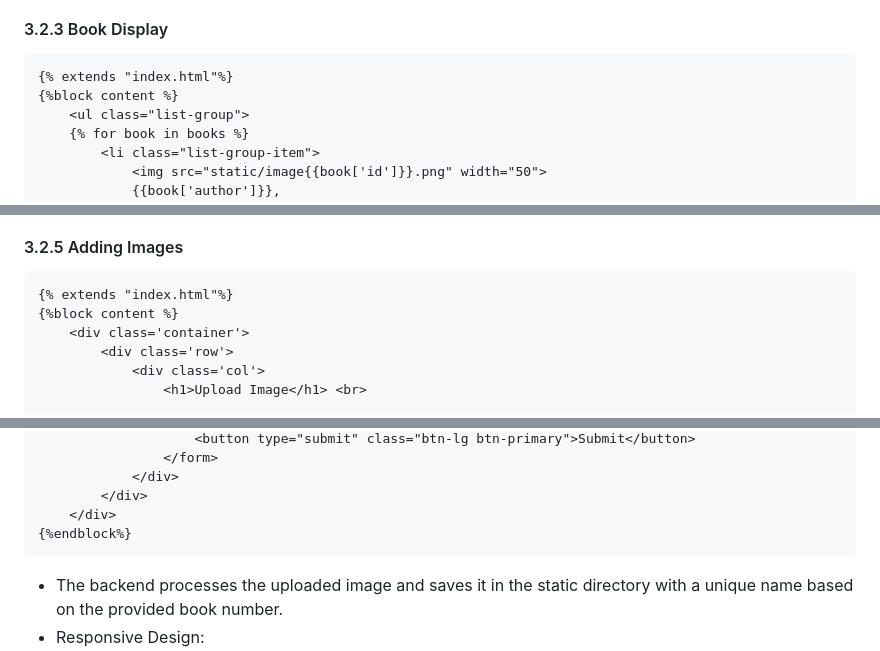
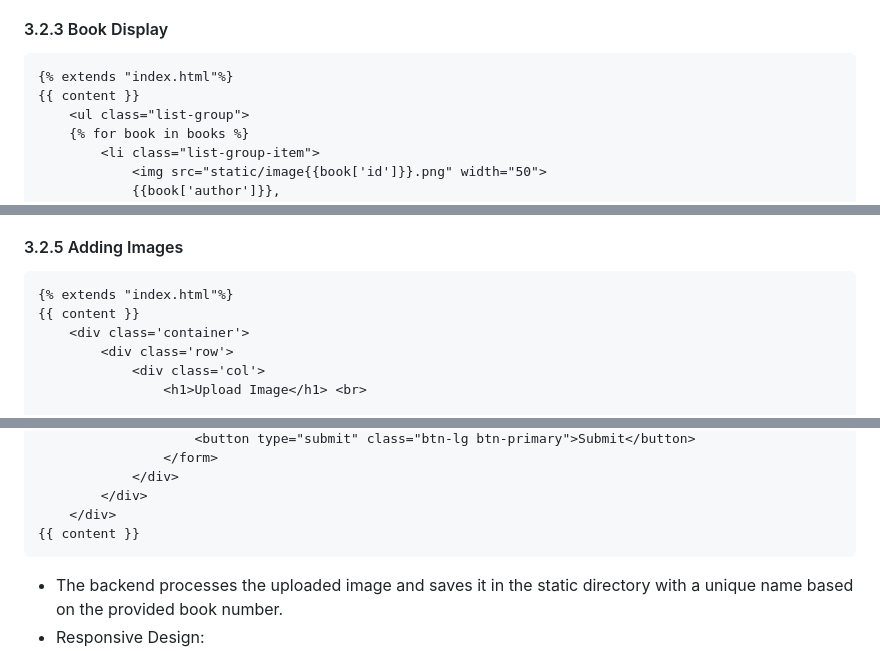
Before and after one commit to npedraza09/Books-Web-Application-Project, a Markdown page: index.md, 3 parts joined by grey strips. Rendered like a GitHub page.

````diff
--- a/index.md
+++ b/index.md
@@ -466,7 +466,7 @@ Login successful:
 
 ```html
 {% extends "index.html"%}
-{%block content %}
+{{ content }}
     <ul class="list-group">
     {% for book in books %}
         <li class="list-group-item">
@@ -538,7 +538,7 @@ User without a valid role to add books:
 
 ```html
 {% extends "index.html"%}
-{%block content %}
+{{ content }}
     <div class='container'>
         <div class='row'>
             <div class='col'>
@@ -559,7 +559,7 @@ User without a valid role to add books:
             </div>
         </div>
     </div>
-{%endblock%}
+{{ content }}
 ```
 * The backend processes the uploaded image and saves it in the static directory with a unique name based on the provided book number.
 * Responsive Design:
````
Also changed, not shown: other parts of index.md (+5 -5 lines).
